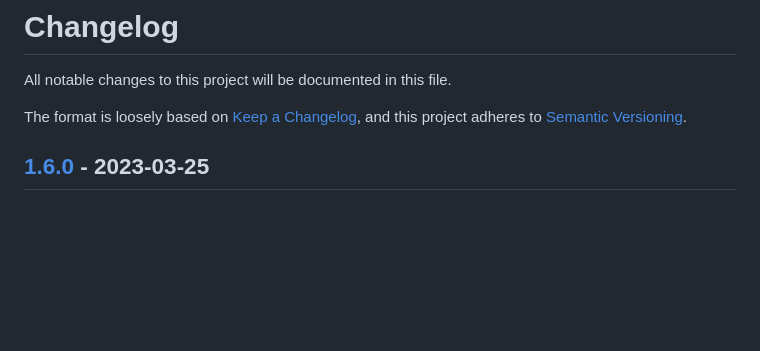
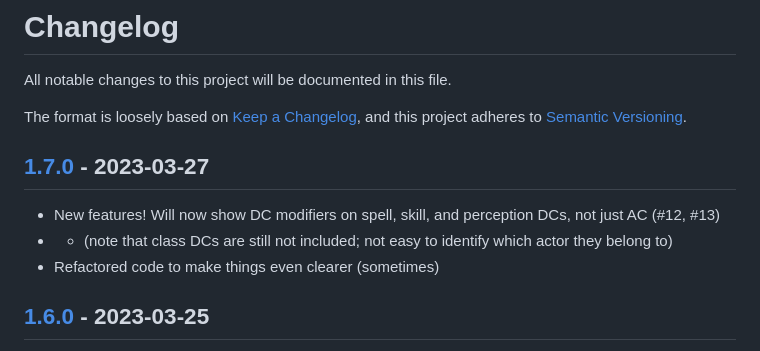
Before and after one commit to shemetz/pf2e-modifiers-matter, a Markdown page: Changelog.md, the part around one of its changes. GitHub-like rendering; blank space fills up the shorter version.

```diff
--- a/Changelog.md
+++ b/Changelog.md
@@ -3,6 +3,11 @@ All notable changes to this project will be documented in this file.
 
 The format is loosely based on [Keep a Changelog](https://keepachangelog.com/en/1.0.0/),
 and this project adheres to [Semantic Versioning](https://semver.org/spec/v2.0.0.html).
+
+## [1.7.0] - 2023-03-27
+- New features! Will now show DC modifiers on spell, skill, and perception DCs, not just AC (#12, #13)
+- - (note that class DCs are still not included;  not easy to identify which actor they belong to)
+- Refactored code to make things even clearer (sometimes)
 
 ## [1.6.0] - 2023-03-25
 - Added modifiersMatter hook to allow integration
```
Also changed, not shown: other parts of Changelog.md (+2 -1 lines), Readme.md (+12 -0 lines), metadata/v1_7_0_example.png (added), 1 other file.
